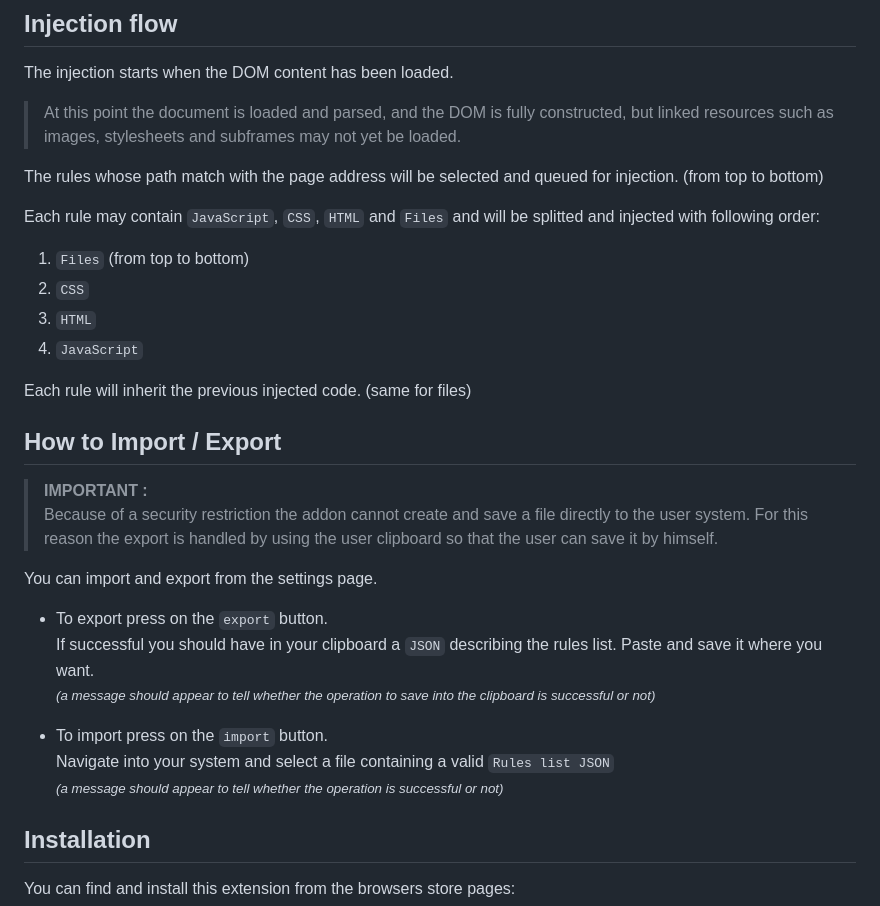
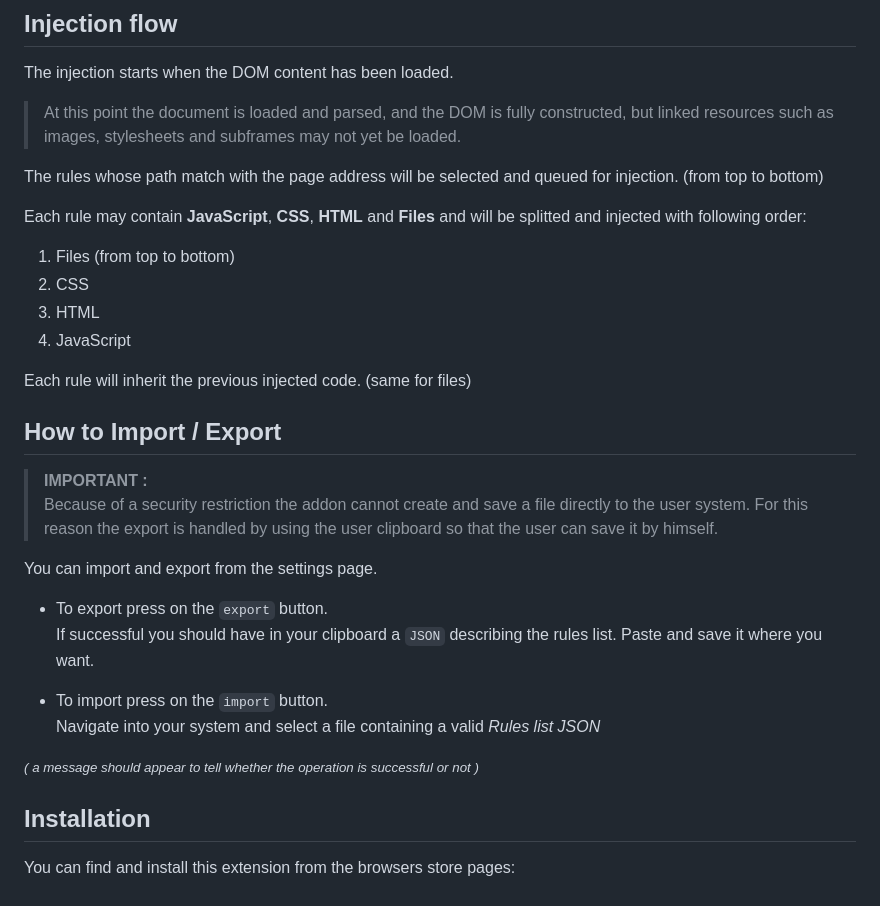
Before and after one commit to Lor-Saba/Code-Injector, a Markdown page: README.md, the part around the change printed below. GitHub-like rendering.

```diff
--- a/README.md
+++ b/README.md
@@ -27,12 +28,12 @@ The injection starts when the DOM content has been loaded.
 
 The rules whose path match with the page address will be selected and queued for injection. (from top to bottom)
 
-Each rule may contain `JavaScript`, `CSS`,  `HTML` and `Files` and will be splitted and injected with following order:
+Each rule may contain **JavaScript**, **CSS**, **HTML** and **Files** and will be splitted and injected with following order:
 
- 1. `Files` (from top to bottom)
- 2. `CSS`
- 3. `HTML`
- 4. `JavaScript`
+ 1. Files (from top to bottom)
+ 2. CSS
+ 3. HTML
+ 4. JavaScript
 
 Each rule will inherit the previous injected code. (same for files)
 
@@ -46,12 +47,12 @@ You can import and export from the settings page.
 
 - To export press on the `export` button.
 If successful you should have in your clipboard a `JSON` describing the rules list. Paste and save it where you want.
-*<small>(a message should appear to tell whether the operation to save into the clipboard is successful or not)</small>*
+
+ - To import press on the `import` button.
+ Navigate into your system and select a file containing a valid *Rules list JSON*
 
 
- - To import press on the `import` button.
- Navigate into your system and select a file containing a valid `Rules list JSON`
-*<small>(a message should appear to tell whether the operation is successful or not)</small>*
+*<small>( a message should appear to tell whether the operation is successful or not )</small>*
 
 ## Installation
 
```
Also changed, not shown: other parts of README.md (+56 -16 lines), readme/chrome.png (added), readme/edge.png (added), readme/firefox.png (added), readme/opera.png (added), readme/safari.png (added), 6 other files.
